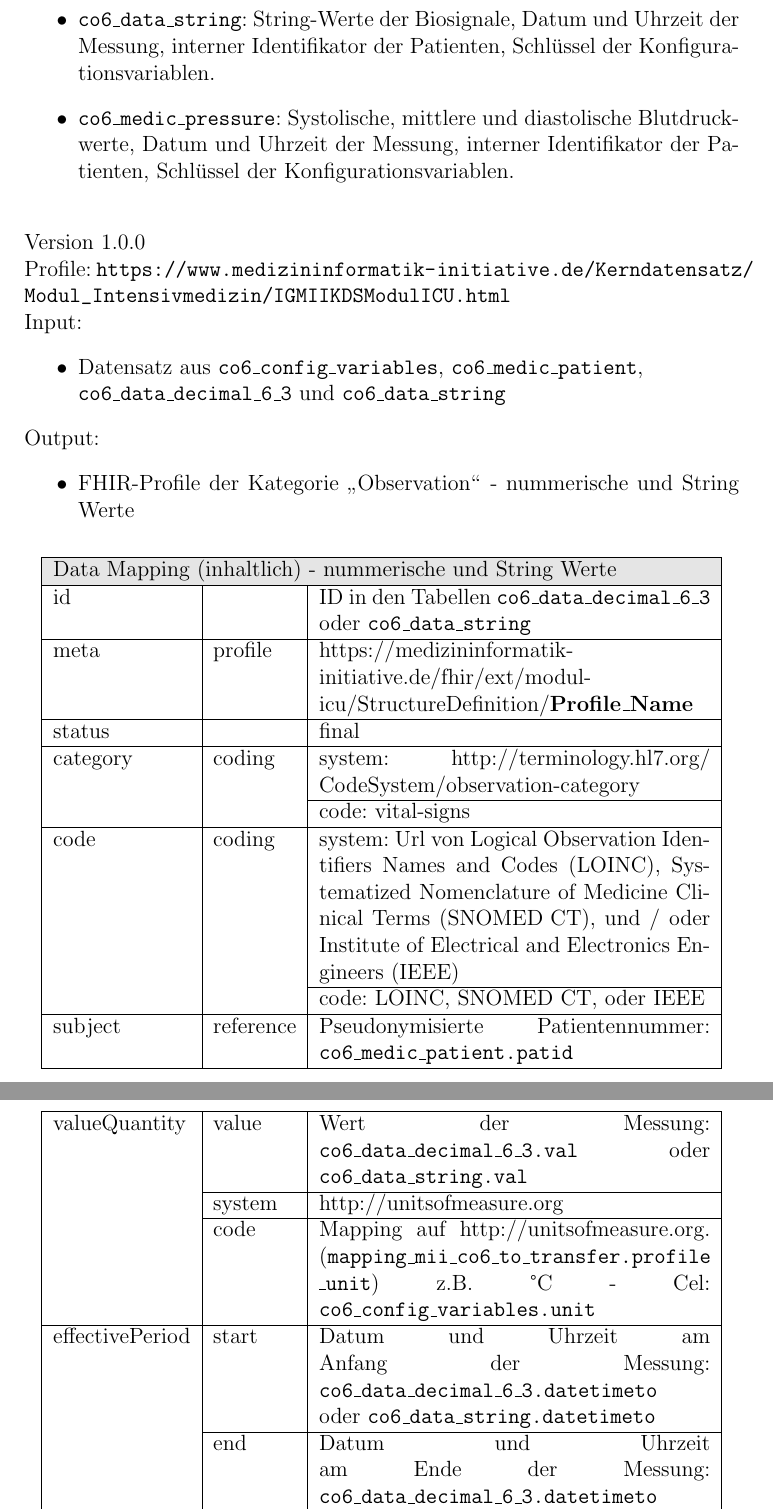
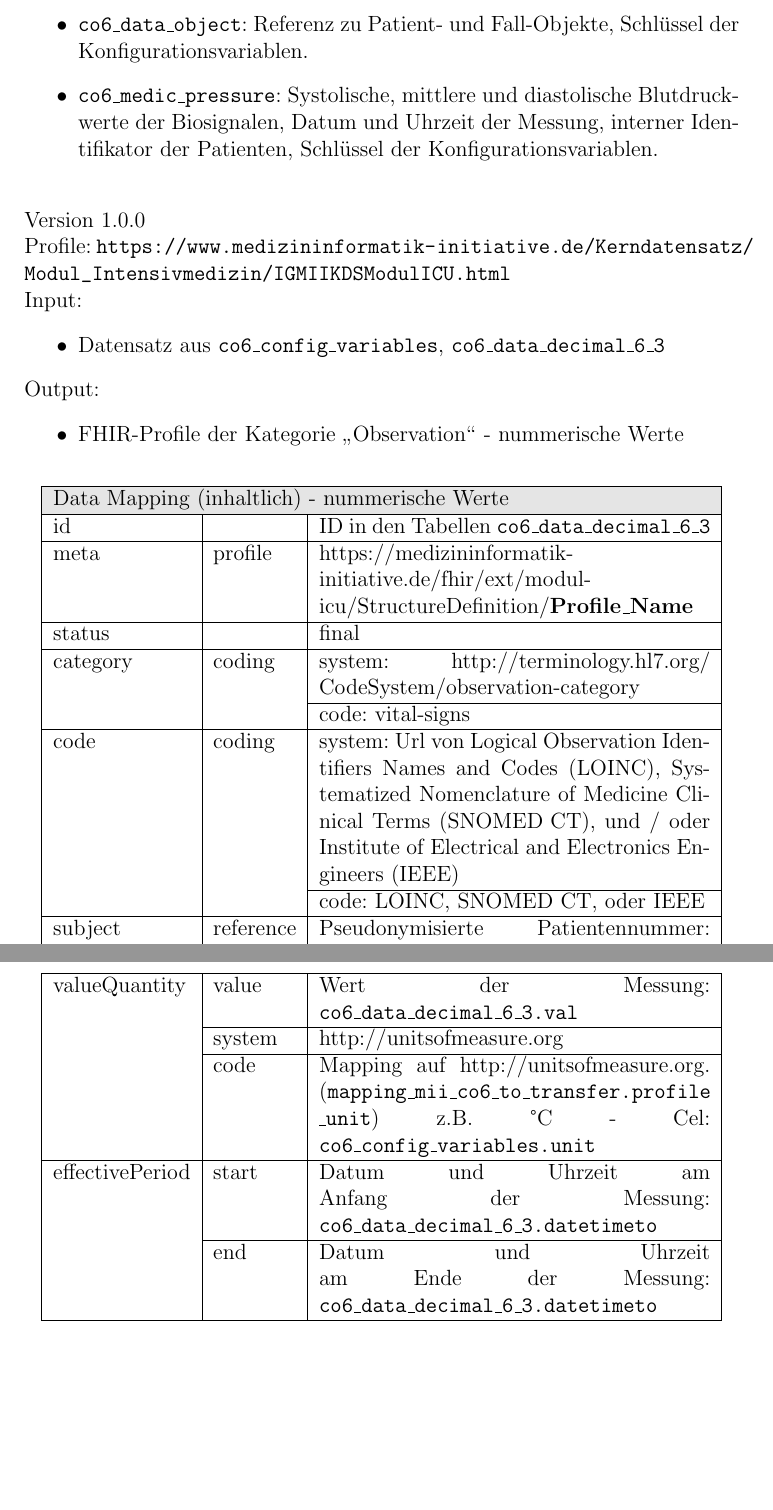
Before and after one commit to ahodelin/copra_to_fhir_metadata, a LaTeX thesis (Dokumentation_COPRA-Biosignaldaten_in_FHIR.tex, which reads docutransfer.tex): two parts of pages 6 and 7 of 48, joined at a grey line, cut at the place of the change, the shorter picture padded with empty space. Compiled offline with pdfLaTeX.

Commit message:
Last update Fr 5. Mai 13:53:10 CEST 2023

```diff
--- a/docutransfer.tex
+++ b/docutransfer.tex
@@ -17,6 +17,6 @@ Die benötigte Daten für die Erzeugung der \ac{fhir}-Ressourcen des Erweiterung
   \item \texttt{co6\_data\_decimal\_6\_3}: Nummerische Werte der Biosignale, Datum und Uhrzeit der Messung, interner Identifikator der Patienten, Schlüssel der Konfigurationsvariablen
-  \item \texttt{co6\_data\_string}: String-Werte der Biosignale, Datum und Uhrzeit der Messung, interner Identifikator der Patienten, Schlüssel der Konfigurationsvariablen.
-  \item \texttt{co6\_medic\_pressure}: Systolische, mittlere und diastolische Blutdruckwerte, Datum und Uhrzeit der Messung, interner Identifikator der Patienten, Schlüssel der Konfigurationsvariablen.
+  \item \texttt{co6\_data\_object}: Referenz zu Patient- und Fall-Objekte, Schlüssel der Konfigurationsvariablen.
+  \item \texttt{co6\_medic\_pressure}: Systolische, mittlere und diastolische Blutdruckwerte der Biosignalen, Datum und Uhrzeit der Messung, interner Identifikator der Patienten, Schlüssel der Konfigurationsvariablen.
 \end{itemize}
 \vspace{4mm}
 
@@ -26,16 +26,16 @@ Die benötigte Daten für die Erzeugung der \ac{fhir}-Ressourcen des Erweiterung
 
 \noindent Input:
 \begin{itemize}
-	\item Datensatz aus \texttt{co6\_config\_variables}, \texttt{co6\_medic\_patient}, \\ \texttt{co6\_data\_decimal\_6\_3} und \texttt{co6\_data\_string}
+	\item Datensatz aus \texttt{co6\_config\_variables}, \texttt{co6\_data\_decimal\_6\_3} %\\ und \texttt{co6\_data\_string}
 \end{itemize}
 Output:
 \begin{itemize}
-	\item \ac{fhir}-Profile der Kategorie \glqq Observation\grqq{} - nummerische und String Werte
+	\item \ac{fhir}-Profile der Kategorie \glqq Observation\grqq{} - nummerische Werte %und String Werte
 \end{itemize}
 \begin{longtable}{|l|l|p{7.5cm}|}
 	\hline
-	\rowcolor{lightgray} \multicolumn{3}{|l|}{Data Mapping (inhaltlich) - nummerische und String Werte} \\ \hline
-	id &  & ID in den Tabellen \texttt{co6\_data\_decimal\_6\_3} oder \texttt{co6\_data\_string} \\ \hline
+	\rowcolor{lightgray} \multicolumn{3}{|l|}{Data Mapping (inhaltlich) - nummerische Werte} \\ \hline
+	id &  & ID in den Tabellen \texttt{co6\_data\_decimal\_6\_3} \\ \hline
 	meta & profile & https://medizininformatik-initiative.de/fhir/ext/modul-icu/StructureDefinition/\textbf{Profile\_Name} \\ \hline
 	status &  & final  \\ \hline
 	category & coding & system: http://terminology.hl7.org/ CodeSystem/observation-category \\
@@ -45,14 +45,14 @@ Output:
 	\cline{3-3}
 	 &  & code: \ac{loinc}, \ac{snomedct}, oder \ac{ieee} \\ \hline
 	subject & reference & Pseudonymisierte Patientennummer: \texttt{co6\_medic\_patient.patid} \\ \hline
-	valueQuantity & value & Wert der Messung: \texttt{co6\_data\_decimal\_6\_3.val} oder \texttt{co6\_data\_string.val} \\
+	valueQuantity & value & Wert der Messung: \texttt{co6\_data\_decimal\_6\_3.val} \\
 	\cline{2-3}
 	 & system & http://unitsofmeasure.org \\
 	 \cline{2-3}
 	 & code & Mapping auf http://unitsofmeasure.org. (\texttt{mapping\_mii\_co6\_to\_transfer.profile \_unit}) z.B. °C - Cel: \texttt{co6\_config\_variables.unit} \\ \hline
-    effectivePeriod & start & Datum und Uhrzeit am Anfang der Messung: \texttt{co6\_data\_decimal\_6\_3.datetimeto} oder \texttt{co6\_data\_string.datetimeto} \\
+    effectivePeriod & start & Datum und Uhrzeit am Anfang der Messung: \texttt{co6\_data\_decimal\_6\_3.datetimeto} \\
     \cline{2-3}
-     & end & Datum und Uhrzeit am Ende der Messung: \texttt{co6\_data\_decimal\_6\_3.datetimeto} oder \texttt{co6\_data\_string.datetimeto} \\ \hline
+     & end & Datum und Uhrzeit am Ende der Messung: \texttt{co6\_data\_decimal\_6\_3.datetimeto} \\ \hline
 \end{longtable}
 
 \vspace{4mm}
```
Also changed, not shown: Dokumentation_COPRA-Biosignaldaten_in_FHIR.pdf, docutransfer.tex (4 more changed lines), 2 other files.
